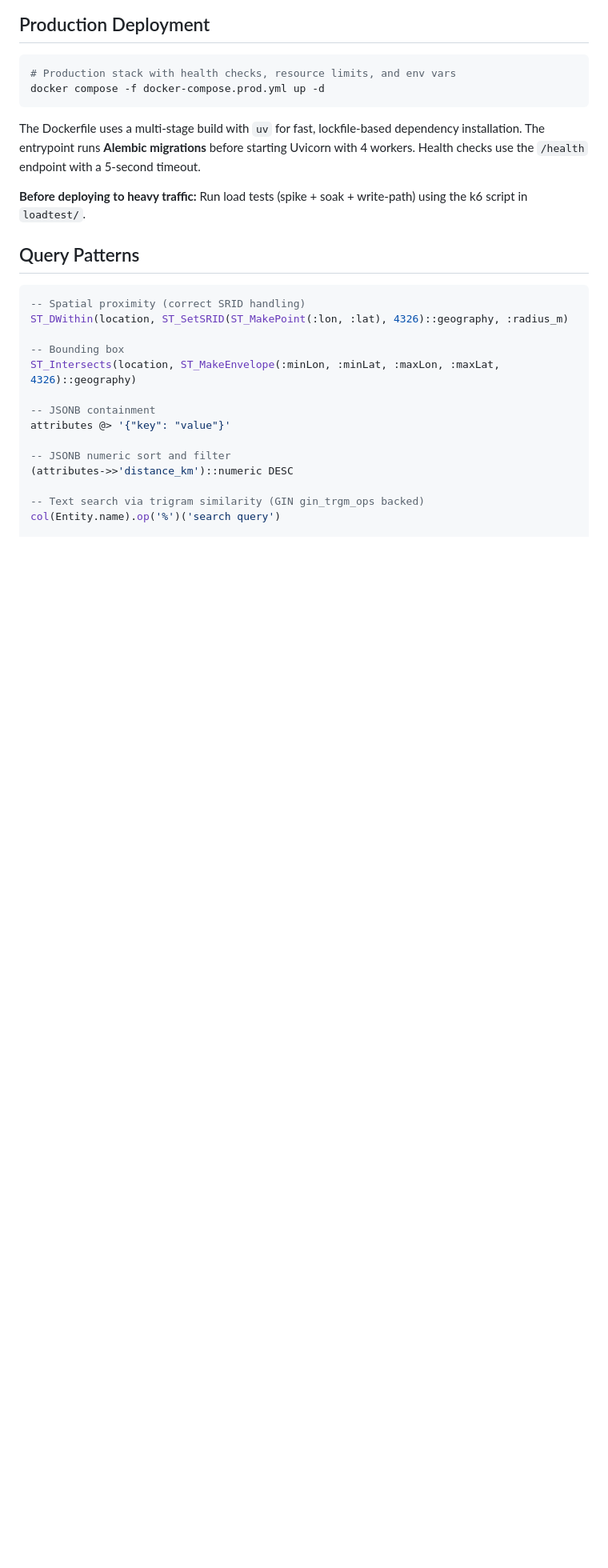
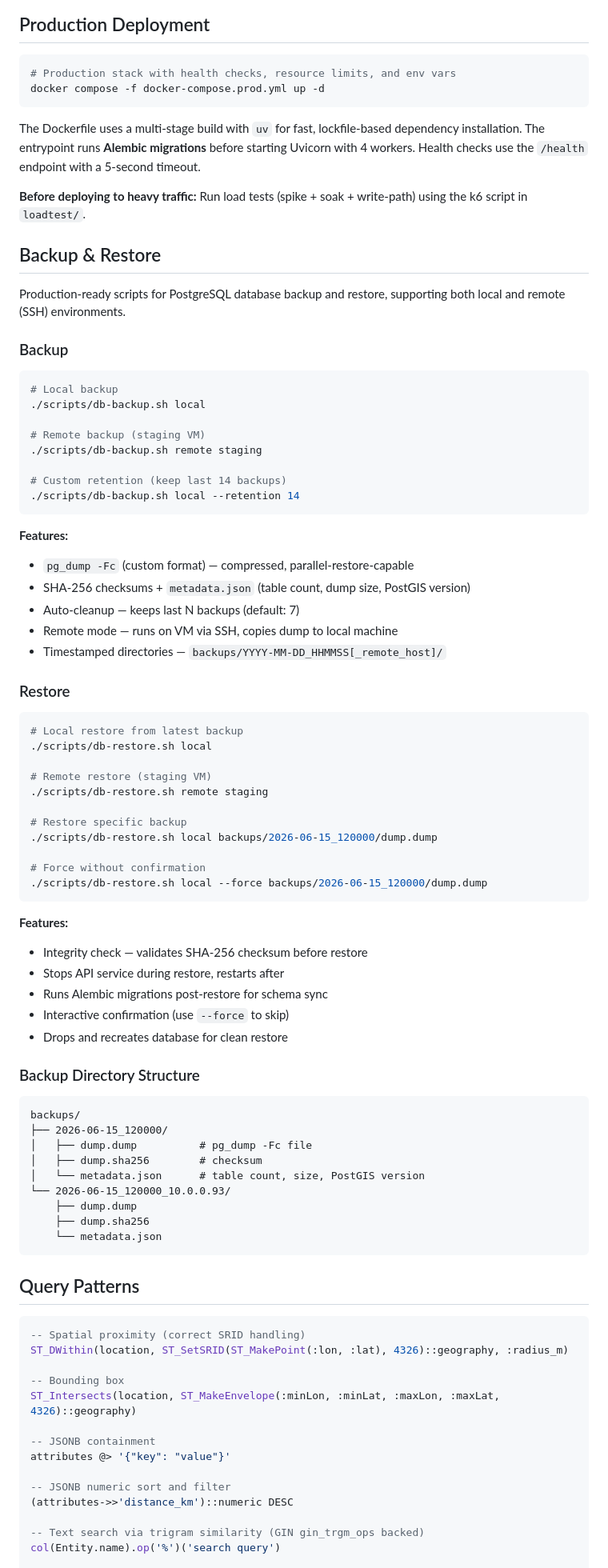
Before and after one commit to kavehs87/unified-my3pai-place-service, a Markdown page: README.md, the part around one of its changes. Shown at 80% size. Rendered like a GitHub page; blank space fills up the shorter version.

Commit message:
docs: add benchmark results and backup/restore sections to README

````diff
--- a/README.md
+++ b/README.md
@@ -294,6 +333,67 @@ The Dockerfile uses a multi-stage build with `uv` for fast, lockfile-based depen
 
 **Before deploying to heavy traffic:** Run load tests (spike + soak + write-path) using the k6 script in `loadtest/`.
 
+## Backup & Restore
+
+Production-ready scripts for PostgreSQL database backup and restore, supporting both local and remote (SSH) environments.
+
+### Backup
+
+```bash
+# Local backup
+./scripts/db-backup.sh local
+
+# Remote backup (staging VM)
+./scripts/db-backup.sh remote staging
+
+# Custom retention (keep last 14 backups)
+./scripts/db-backup.sh local --retention 14
+```
+
+**Features:**
+- `pg_dump -Fc` (custom format) — compressed, parallel-restore-capable
+- SHA-256 checksums + `metadata.json` (table count, dump size, PostGIS version)
+- Auto-cleanup — keeps last N backups (default: 7)
+- Remote mode — runs on VM via SSH, copies dump to local machine
+- Timestamped directories — `backups/YYYY-MM-DD_HHMMSS[_remote_host]/`
+
+### Restore
+
+```bash
+# Local restore from latest backup
+./scripts/db-restore.sh local
+
+# Remote restore (staging VM)
+./scripts/db-restore.sh remote staging
+
+# Restore specific backup
+./scripts/db-restore.sh local backups/2026-06-15_120000/dump.dump
+
+# Force without confirmation
+./scripts/db-restore.sh local --force backups/2026-06-15_120000/dump.dump
+```
+
+**Features:**
+- Integrity check — validates SHA-256 checksum before restore
+- Stops API service during restore, restarts after
+- Runs Alembic migrations post-restore for schema sync
+- Interactive confirmation (use `--force` to skip)
+- Drops and recreates database for clean restore
+
+### Backup Directory Structure
+
+```
+backups/
+├── 2026-06-15_120000/
+│   ├── dump.dump          # pg_dump -Fc file
+│   ├── dump.sha256        # checksum
+│   └── metadata.json      # table count, size, PostGIS version
+└── 2026-06-15_120000_10.0.0.93/
+    ├── dump.dump
+    ├── dump.sha256
+    └── metadata.json
+```
+
 ## Query Patterns
 
 ```sql
````
Also changed, not shown: other parts of README.md (+39 -0 lines).
